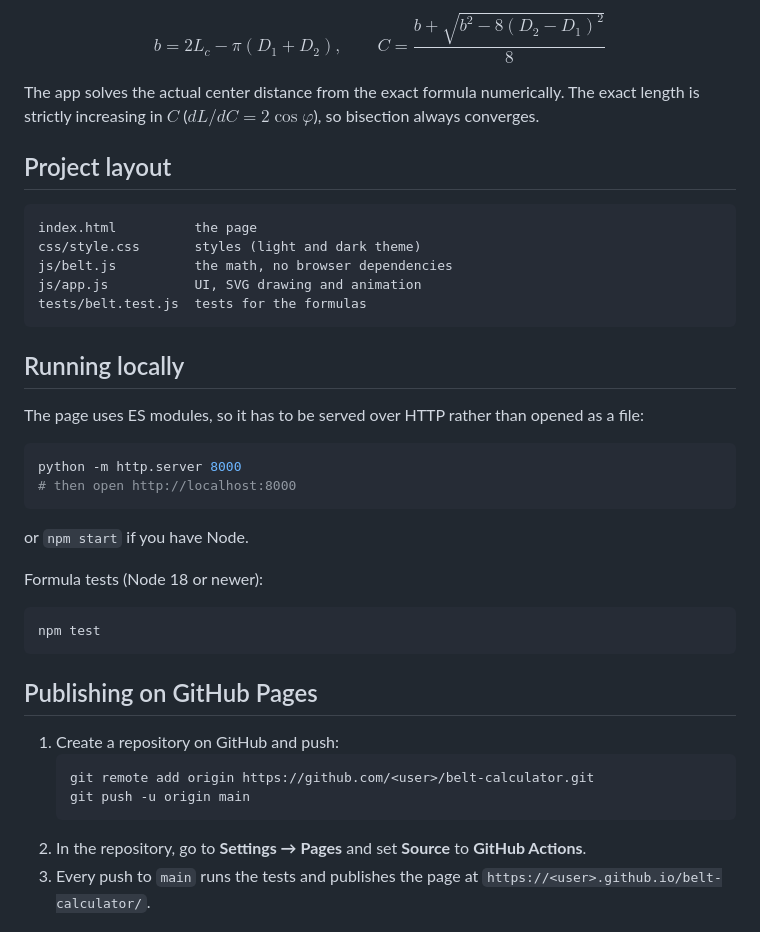
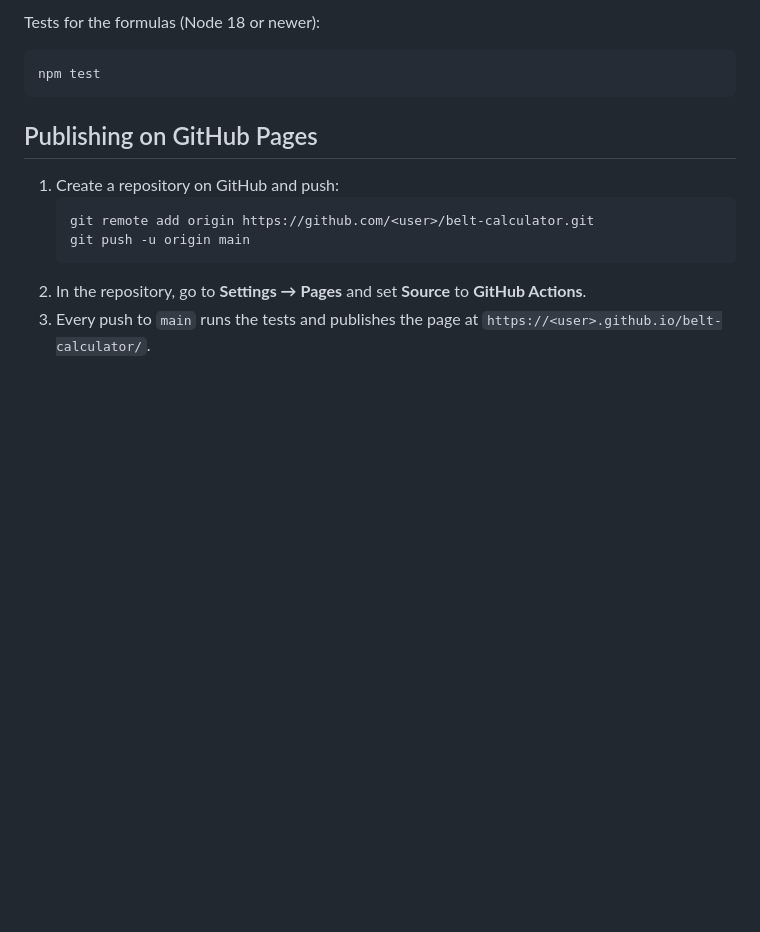
Before and after one commit to mihaimpmo/belt-calculator, a Markdown page: README.md, the part around one of its changes. Drawn GitHub-style; blank space fills up the shorter version.

````diff
--- a/README.md
+++ b/README.md
@@ -43,32 +37,5 @@ Center distance for a belt of length $L_c = N p$ (from the approximate formula):
 
-$$
-b = 2L_c - \pi(D_1 + D_2), \qquad C = \frac{b + \sqrt{b^2 - 8(D_2 - D_1)^2}}{8}
-$$
-
-The app solves the actual center distance from the exact formula numerically. The exact length is strictly increasing in $C$ ($dL/dC = 2\cos\varphi$), so bisection always converges.
-
-## Project layout
-
-```
-index.html          the page
-css/style.css       styles (light and dark theme)
-js/belt.js          the math, no browser dependencies
-js/app.js           UI, SVG drawing and animation
-tests/belt.test.js  tests for the formulas
-```
-
-## Running locally
-
-The page uses ES modules, so it has to be served over HTTP rather than opened as a file:
-
-```bash
-python -m http.server 8000
-# then open http://localhost:8000
-```
-
-or `npm start` if you have Node.
-
-Formula tests (Node 18 or newer):
+Tests for the formulas (Node 18 or newer):
 
 ```bash
 npm test
````
Also changed, not shown: other parts of README.md (+21 -22 lines), assets/screenshot-dark.png, assets/screenshot.png, 6 other files.
